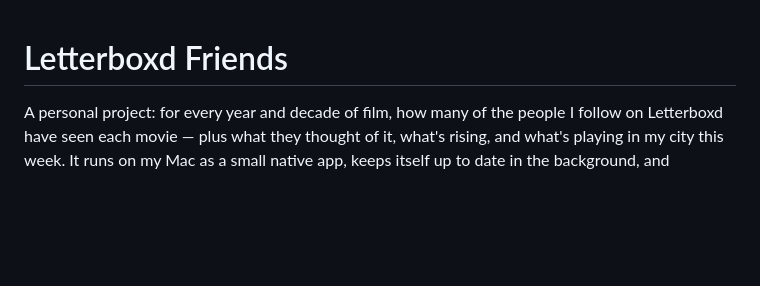
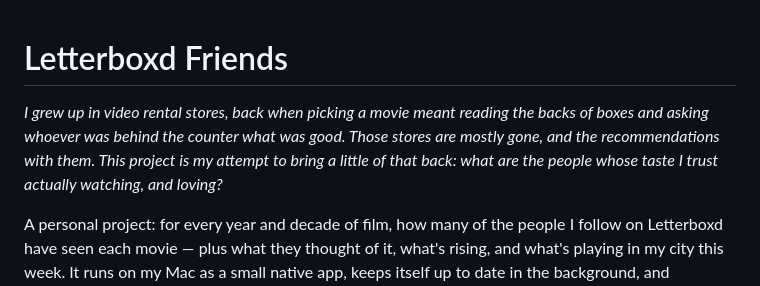
Before and after one commit to zacksifakis/letterboxd-friends, a Markdown page: README.md, the part around the change. GitHub-like rendering; blank space fills up the shorter version.

Commit message:
README: why this exists

```diff
--- a/README.md
+++ b/README.md
@@ -1,4 +1,6 @@
 # Letterboxd Friends
+
+*I grew up in video rental stores, back when picking a movie meant reading the backs of boxes and asking whoever was behind the counter what was good. Those stores are mostly gone, and the recommendations with them. This project is my attempt to bring a little of that back: what are the people whose taste I trust actually watching, and loving?*
 
 A personal project: for every year and decade of film, how many of the people I
 follow on Letterboxd have seen each movie — plus what they thought of it, what's
```
